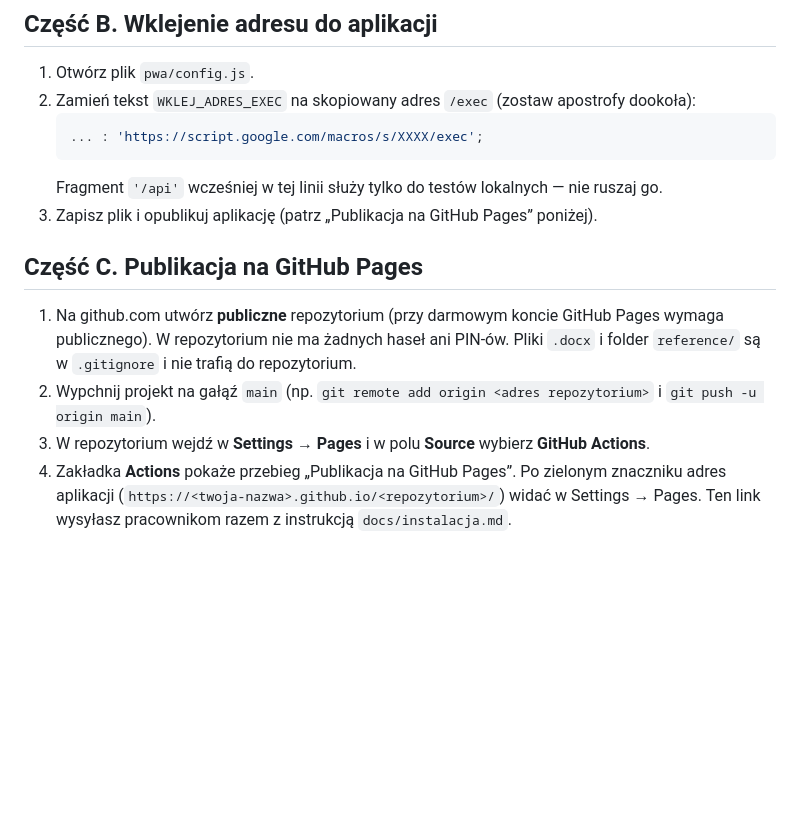
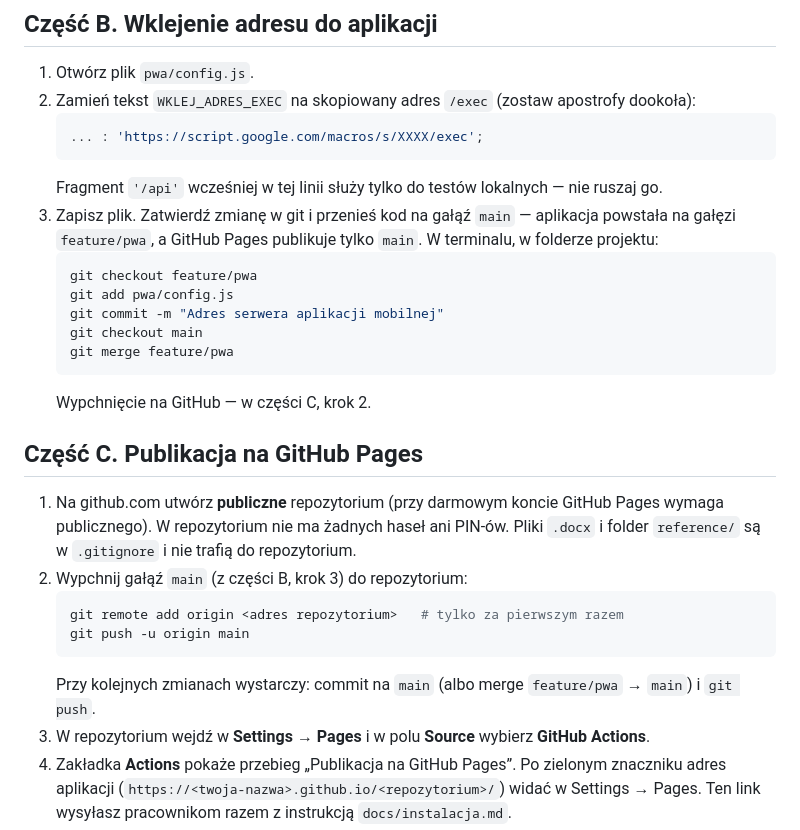
Before and after one commit to mkobalt-collab/ecp, a Markdown page: docs/wdrozenie-apps-script.md, the part around the change. GitHub-like rendering; blank space fills up the shorter version.

````diff
--- a/docs/wdrozenie-apps-script.md
+++ b/docs/wdrozenie-apps-script.md
@@ -46,14 +46,28 @@ Całość zajmuje ok. 20–30 minut. Istniejące strony (formularz, panel admina
    ... : 'https://script.google.com/macros/s/XXXX/exec';
    ```
    Fragment `'/api'` wcześniej w tej linii służy tylko do testów lokalnych — nie ruszaj go.
-3. Zapisz plik i opublikuj aplikację (patrz „Publikacja na GitHub Pages” poniżej).
+3. Zapisz plik. Zatwierdź zmianę w git i przenieś kod na gałąź `main` — aplikacja powstała na gałęzi
+   `feature/pwa`, a GitHub Pages publikuje tylko `main`. W terminalu, w folderze projektu:
+   ```sh
+   git checkout feature/pwa
+   git add pwa/config.js
+   git commit -m "Adres serwera aplikacji mobilnej"
+   git checkout main
+   git merge feature/pwa
+   ```
+   Wypchnięcie na GitHub — w części C, krok 2.
 
 ## Część C. Publikacja na GitHub Pages
 
 1. Na github.com utwórz **publiczne** repozytorium (przy darmowym koncie GitHub Pages wymaga publicznego).
    W repozytorium nie ma żadnych haseł ani PIN-ów. Pliki `.docx` i folder `reference/` są w `.gitignore`
    i nie trafią do repozytorium.
-2. Wypchnij projekt na gałąź `main` (np. `git remote add origin <adres repozytorium>` i `git push -u origin main`).
+2. Wypchnij gałąź `main` (z części B, krok 3) do repozytorium:
+   ```sh
+   git remote add origin <adres repozytorium>   # tylko za pierwszym razem
+   git push -u origin main
+   ```
+   Przy kolejnych zmianach wystarczy: commit na `main` (albo merge `feature/pwa` → `main`) i `git push`.
 3. W repozytorium wejdź w **Settings → Pages** i w polu **Source** wybierz **GitHub Actions**.
 4. Zakładka **Actions** pokaże przebieg „Publikacja na GitHub Pages”. Po zielonym znaczniku
    adres aplikacji (`https://<twoja-nazwa>.github.io/<repozytorium>/`) widać w Settings → Pages. Ten link wysyłasz pracownikom razem z instrukcją `docs/instalacja.md`.
````
Also changed, not shown: docs/testy-akceptacyjne.md (+5 -1 lines).
